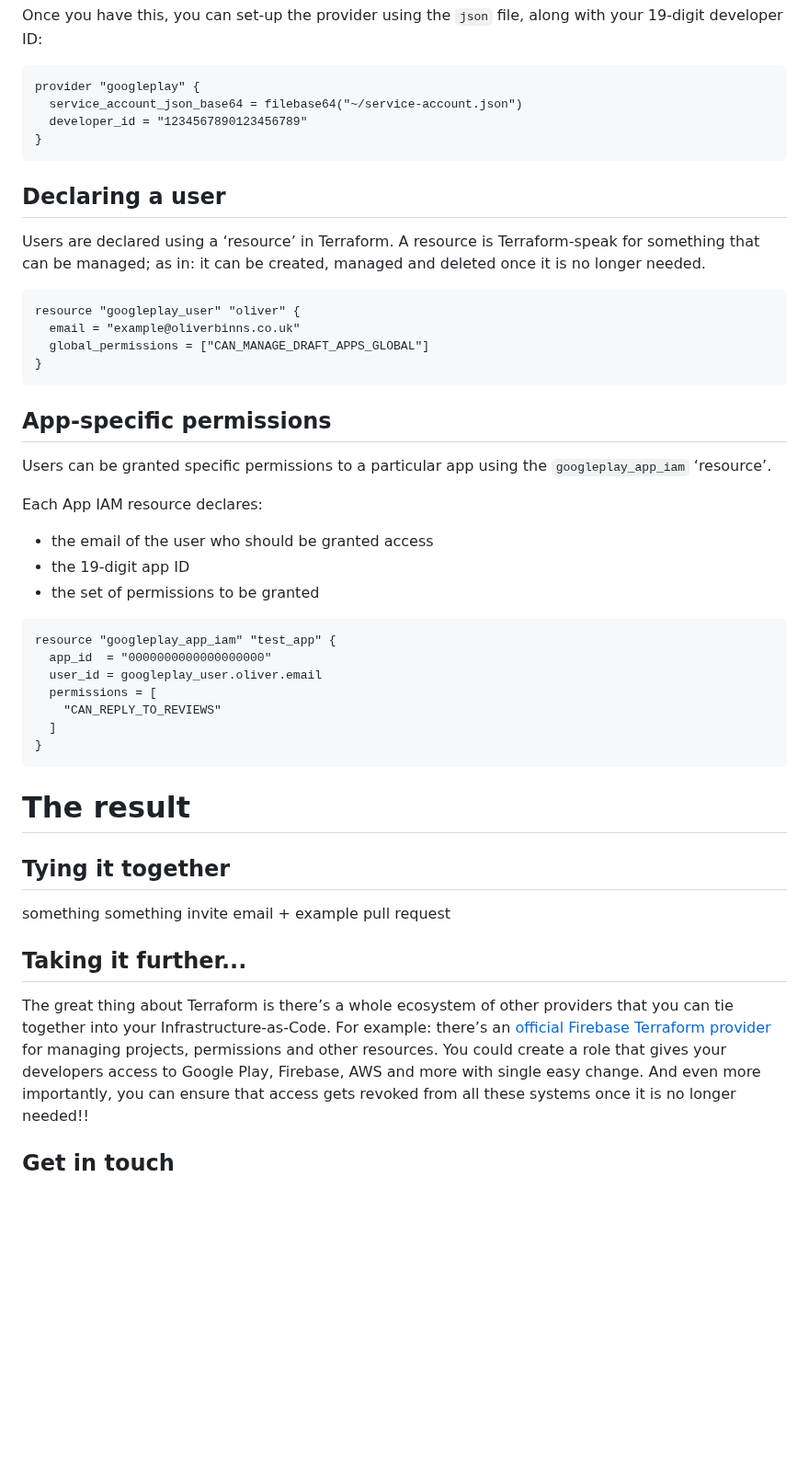
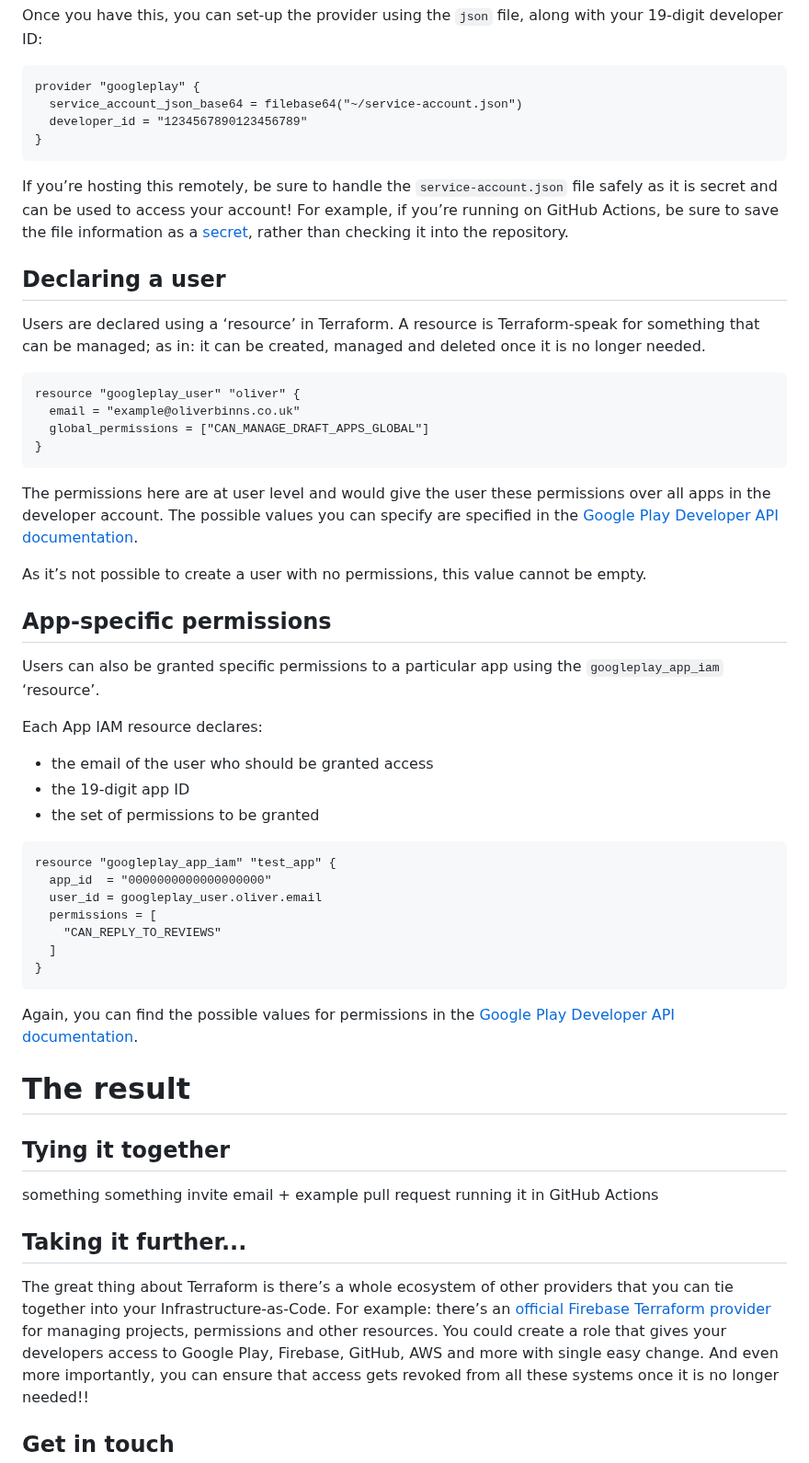
Before and after one commit to Oliver-Binns/Website, a Markdown page: Content/posts/terraform-provider-googleplay.md, the part around one of its changes. Shown at 92% size. Drawn GitHub-style; blank space fills up the shorter version.

````diff
--- a/Content/posts/terraform-provider-googleplay.md
+++ b/Content/posts/terraform-provider-googleplay.md
@@ -51,6 +74,9 @@ provider "googleplay" {
 }
 ```
 
+If you’re hosting this remotely, be sure to handle the `service-account.json` file safely as it is secret and can be used to access your account!
+For example, if you’re running on GitHub Actions, be sure to save the file information as a [secret](https://docs.github.com/en/actions/security-for-github-actions/security-guides/using-secrets-in-github-actions), rather than checking it into the repository.
+
 ## Declaring a user
 
 Users are declared using a ‘resource’ in Terraform.
@@ -63,9 +89,14 @@ resource "googleplay_user" "oliver" {
 }
 ```
 
+The permissions here are at user level and would give the user these permissions over all apps in the developer account.
+The possible values you can specify are specified in the [Google Play Developer API documentation](https://developers.google.com/android-publisher/api-ref/rest/v3/users).
+
+As it’s not possible to create a user with no permissions, this value cannot be empty.
+
 ## App-specific permissions
 
-Users can be granted specific permissions to a particular app using the `googleplay_app_iam` ‘resource’.
+Users can also be granted specific permissions to a particular app using the `googleplay_app_iam` ‘resource’.
 
 Each App IAM resource declares:
 
@@ -83,17 +114,20 @@ resource "googleplay_app_iam" "test_app" {
 }
 ```
 
+Again, you can find the possible values for permissions in the [Google Play Developer API documentation](https://developers.google.com/android-publisher/api-ref/rest/v3/grants#applevelpermission).
+
 # The result
 
 ## Tying it together
 
 something something invite email + example pull request
+running it in GitHub Actions
 
 ## Taking it further...
 
 The great thing about Terraform is there’s a whole ecosystem of other providers that you can tie together into your Infrastructure-as-Code.
 For example: there’s an [official Firebase Terraform provider](https://firebase.google.com/docs/projects/terraform/get-started) for managing projects, permissions and other resources.
-You could create a role that gives your developers access to Google Play, Firebase, AWS and more with single easy change.
+You could create a role that gives your developers access to Google Play, Firebase, GitHub, AWS and more with single easy change.
 And even more importantly, you can ensure that access gets revoked from all these systems once it is no longer needed!!
 
 ## Get in touch
````
Also changed, not shown: other parts of Content/posts/terraform-provider-googleplay.md (+24 -1 lines).
